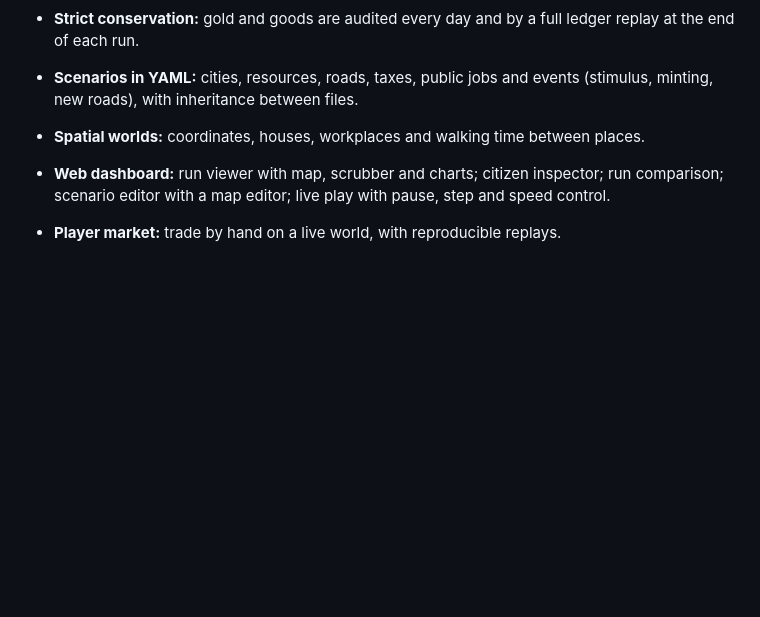
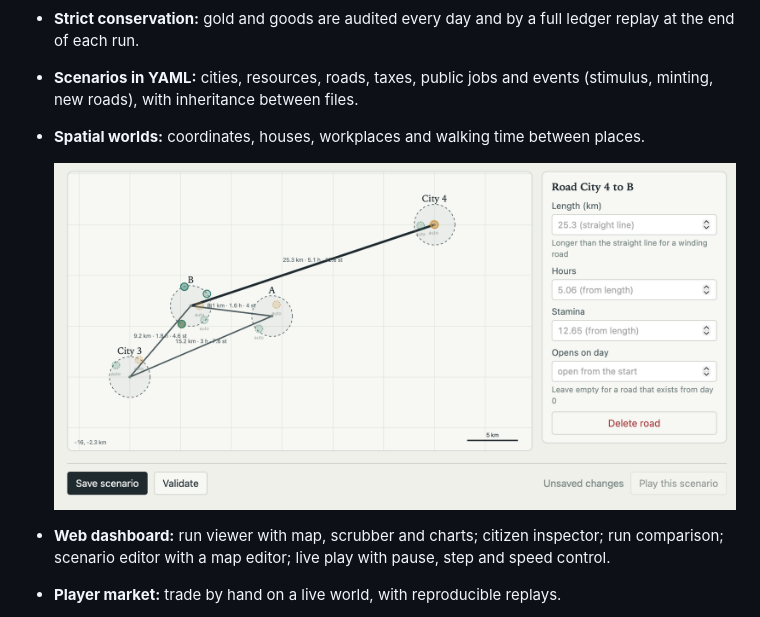
Before and after one commit to morriartie/population_simulator, a Markdown page: README.md, the part around the change. Rendered like a GitHub page; pictures changed too: images/city_map_setup.png (added); blank space fills up the shorter version.

Commit message:
readme adjustments

```diff
--- a/README.md
+++ b/README.md
@@ -17,6 +17,9 @@ popsim is an agent-based society simulation, written in pure Python on a custom
 - **Strict conservation:** gold and goods are audited every day and by a full ledger replay at the end of each run.
 - **Scenarios in YAML:** cities, resources, roads, taxes, public jobs and events (stimulus, minting, new roads), with inheritance between files.
 - **Spatial worlds:** coordinates, houses, workplaces and walking time between places.
+
+  ![City map setup](images/city_map_setup.png)
+
 - **Web dashboard:** run viewer with map, scrubber and charts; citizen inspector; run comparison; scenario editor with a map editor; live play with pause, step and speed control.
 - **Player market:** trade by hand on a live world, with reproducible replays.
 - **Market REST API:** the market can run in-process or as a separate service backed by SQLite.
```
